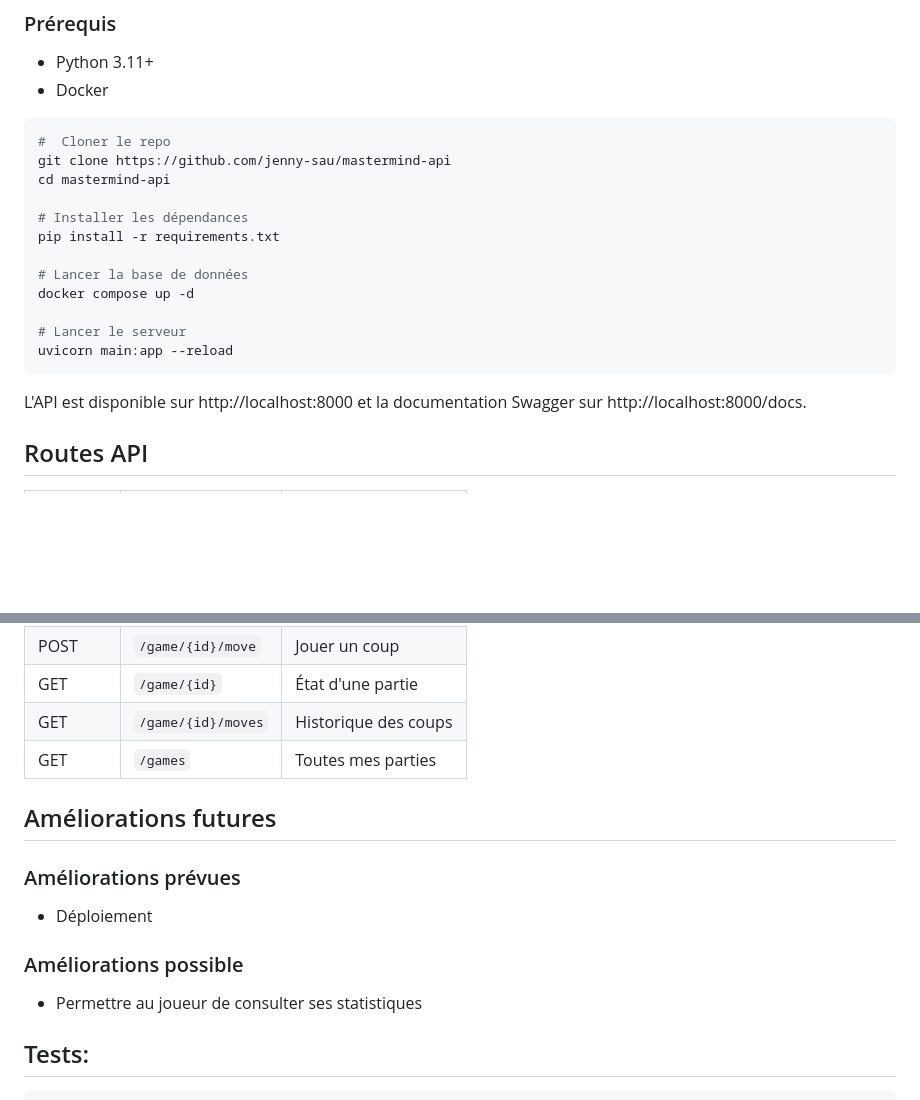
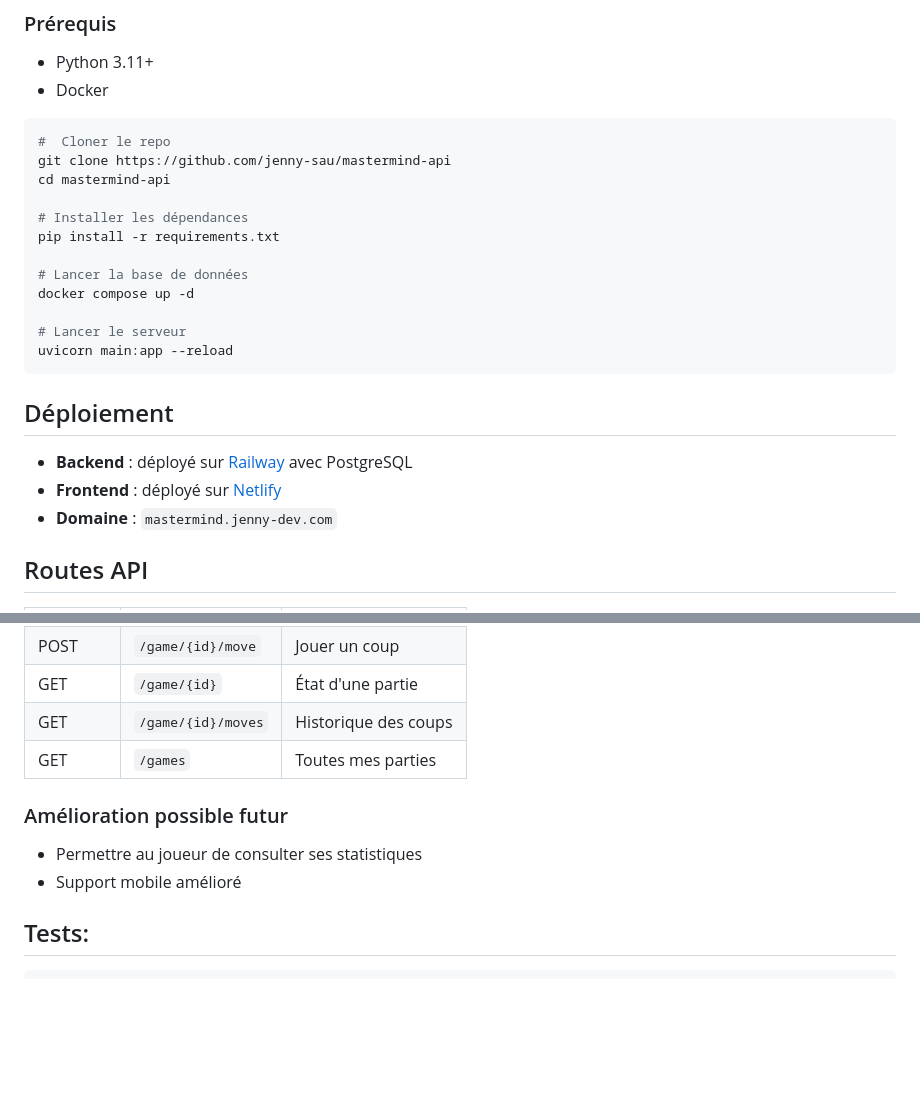
Before and after one commit to jenny-sau/mastermind-api, a Markdown page: README.md, 2 parts joined by grey strips. GitHub-like rendering; blank space fills up the shorter version.

Commit message:
Improve README

````diff
--- a/README.md
+++ b/README.md
@@ -83,6 +88,7 @@ Ce projet est un projet d'apprentissage avec trois objectifs :
 ### Prérequis
 - Python 3.11+
 - Docker
+
 ```bash
 #  Cloner le repo
 git clone https://github.com/jenny-sau/mastermind-api
@@ -98,7 +104,11 @@ docker compose up -d
 uvicorn main:app --reload
 ```
 
-L'API est disponible sur http://localhost:8000 et la documentation Swagger sur http://localhost:8000/docs.
+## Déploiement
+
+- **Backend** : déployé sur [Railway](https://web-production-75841.up.railway.app/docs) avec PostgreSQL
+- **Frontend** : déployé sur [Netlify](https://69a844cfb1413af03b11a7c7--heartfelt-snickerdoodle-4d0028.netlify.app/)
+- **Domaine** : `mastermind.jenny-dev.com`
 
 
 ## Routes API
@@ -113,13 +123,10 @@ L'API est disponible sur http://localhost:8000 et la documentation Swagger sur h
 | GET | `/game/{id}/moves` | Historique des coups |
 | GET | `/games` | Toutes mes parties |
 
-## Améliorations futures
 
-### Améliorations prévues
-- Déploiement
-
-### Améliorations possible
+### Amélioration possible futur
 - Permettre au joueur de consulter ses statistiques
+- Support mobile amélioré
 
 ## Tests:
 ```bash
````
Also changed, not shown: other parts of README.md (+9 -4 lines).
